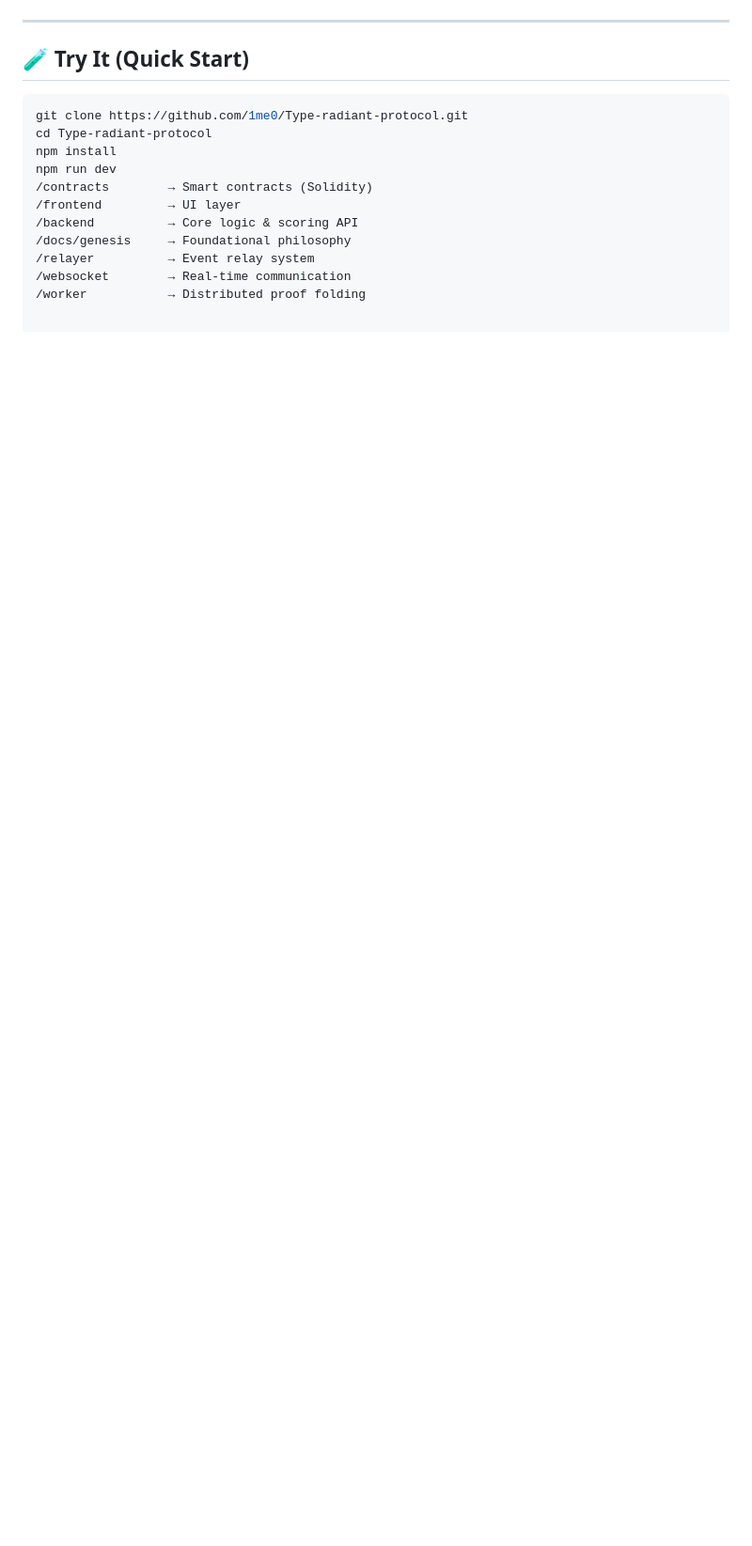
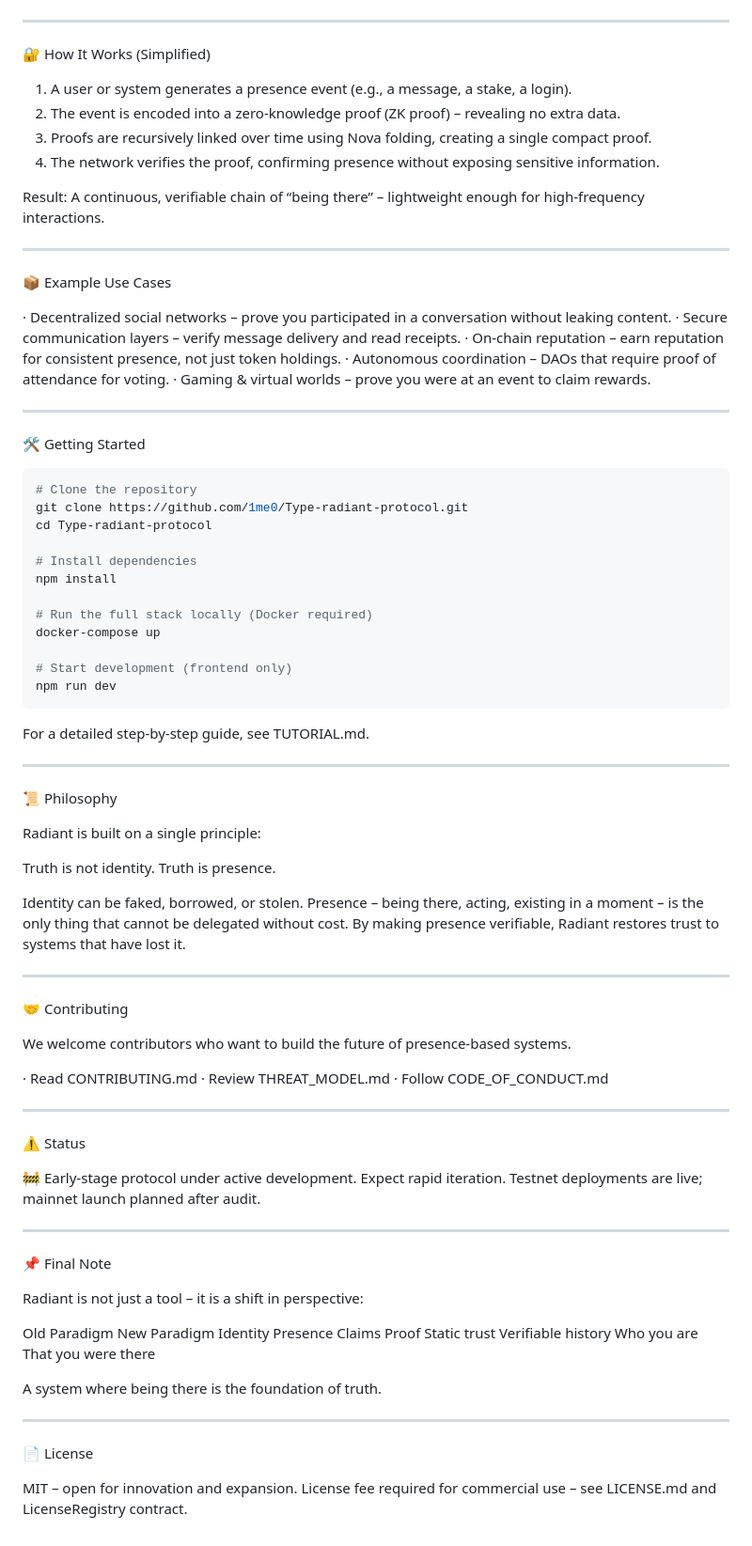
Before and after one commit to 1me0/-Type-radiant-protocol, a Markdown page: README.md, the part around one of its changes. Shown at 94% size. Rendered like a GitHub page; blank space fills up the shorter version.

````diff
--- a/README.md
+++ b/README.md
@@ -83,17 +71,90 @@ Radiant is a multi‑layer system:
 
 ---
 
-## 🧪 Try It (Quick Start)
+🔐 How It Works (Simplified)
+
+1. A user or system generates a presence event (e.g., a message, a stake, a login).
+2. The event is encoded into a zero‑knowledge proof (ZK proof) – revealing no extra data.
+3. Proofs are recursively linked over time using Nova folding, creating a single compact proof.
+4. The network verifies the proof, confirming presence without exposing sensitive information.
+
+Result: A continuous, verifiable chain of “being there” – lightweight enough for high‑frequency interactions.
+
+---
+
+📦 Example Use Cases
+
+· Decentralized social networks – prove you participated in a conversation without leaking content.
+· Secure communication layers – verify message delivery and read receipts.
+· On‑chain reputation – earn reputation for consistent presence, not just token holdings.
+· Autonomous coordination – DAOs that require proof of attendance for voting.
+· Gaming & virtual worlds – prove you were at an event to claim rewards.
+
+---
+
+🛠️ Getting Started
 
 ```bash
+# Clone the repository
 git clone https://github.com/1me0/Type-radiant-protocol.git
 cd Type-radiant-protocol
+
+# Install dependencies
 npm install
+
+# Run the full stack locally (Docker required)
+docker-compose up
+
+# Start development (frontend only)
 npm run dev
-/contracts        → Smart contracts (Solidity)
-/frontend         → UI layer
-/backend          → Core logic & scoring API
-/docs/genesis     → Foundational philosophy
-/relayer          → Event relay system
-/websocket        → Real‑time communication
-/worker           → Distributed proof folding
+```
+
+For a detailed step‑by‑step guide, see TUTORIAL.md.
+
+---
+
+📜 Philosophy
+
+Radiant is built on a single principle:
+
+Truth is not identity. Truth is presence.
+
+Identity can be faked, borrowed, or stolen. Presence – being there, acting, existing in a moment – is the only thing that cannot be delegated without cost. By making presence verifiable, Radiant restores trust to systems that have lost it.
+
+---
+
+🤝 Contributing
+
+We welcome contributors who want to build the future of presence‑based systems.
+
+· Read CONTRIBUTING.md
+· Review THREAT_MODEL.md
+· Follow CODE_OF_CONDUCT.md
+
+---
+
+⚠️ Status
+
+🚧 Early‑stage protocol under active development.
+Expect rapid iteration. Testnet deployments are live; mainnet launch planned after audit.
+
+---
+
+📌 Final Note
+
+Radiant is not just a tool – it is a shift in perspective:
+
+Old Paradigm New Paradigm
+Identity Presence
+Claims Proof
+Static trust Verifiable history
+Who you are That you were there
+
+A system where being there is the foundation of truth.
+
+---
+
+📄 License
+
+MIT – open for innovation and expansion.
+License fee required for commercial use – see LICENSE.md and LicenseRegistry contract.
````
Also changed, not shown: other parts of README.md (+45 -57 lines).
